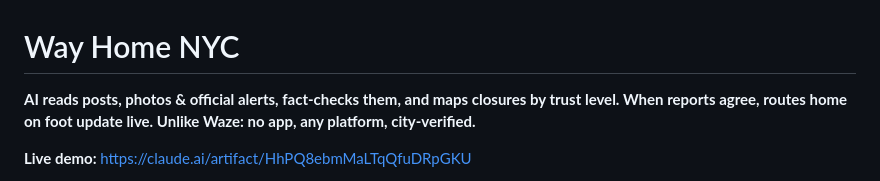
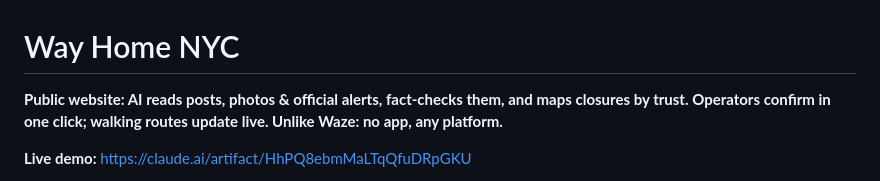
Before and after one commit to wspencerhurst/way-home-nyc, a Markdown page: README.md, the part around the change. Rendered like a GitHub page.

Commit message:
Update README summary
Co-Authored-By: Claude Opus 5.5 <noreply@anthropic.com>

```diff
--- a/README.md
+++ b/README.md
@@ -1,6 +1,6 @@
 # Way Home NYC
 
-**AI reads posts, photos & official alerts, fact-checks them, and maps closures by trust level. When reports agree, routes home on foot update live. Unlike Waze: no app, any platform, city-verified.**
+**Public website: AI reads posts, photos & official alerts, fact-checks them, and maps closures by trust. Operators confirm in one click; walking routes update live. Unlike Waze: no app, any platform.**
 
 **Live demo:** https://claude.ai/artifact/HhPQ8ebmMaLTqQfuDRpGKU
 
```
